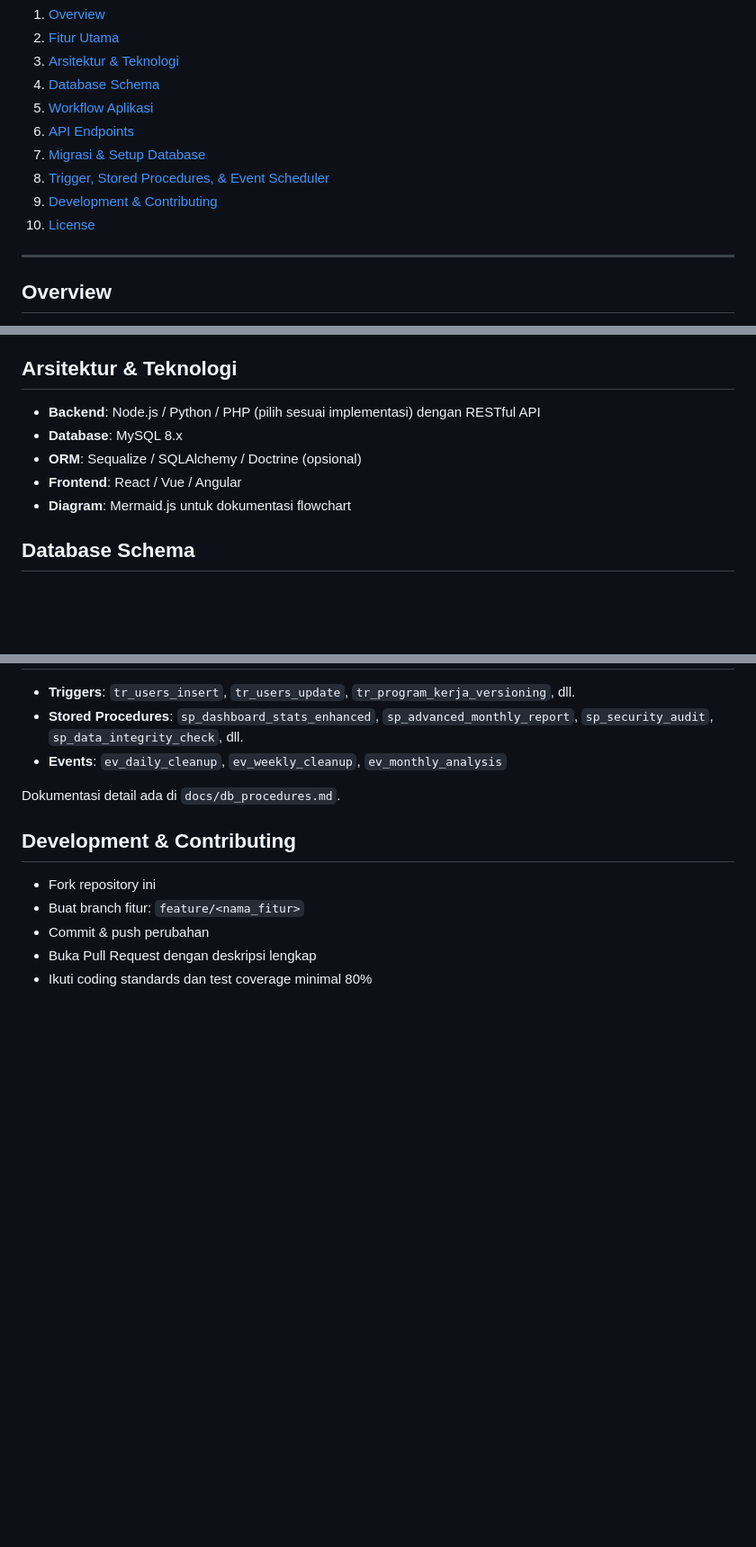
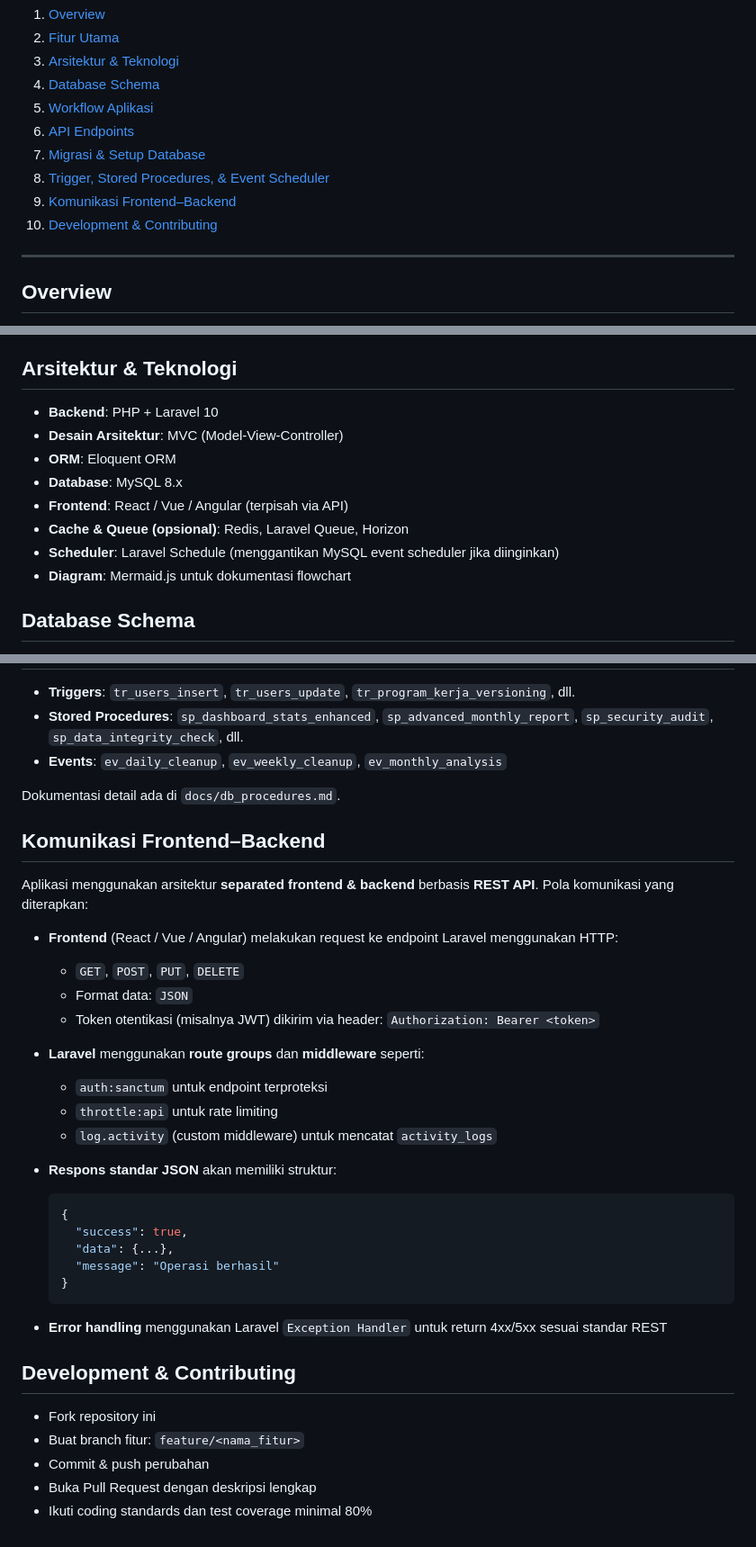
Before and after one commit to PIKR-Synergy/syncergy, a Markdown page: dev-note/README.md, 3 parts joined by grey strips. Shown at 90% size. GitHub-like rendering; blank space fills up the shorter version.

````diff
--- a/dev-note/README.md
+++ b/dev-note/README.md
@@ -14,8 +14,8 @@ Selamat datang di **PIK-R Synergy** versi 3.0! Dokumen ini ditujukan untuk devel
 6. [API Endpoints](#api-endpoints)
 7. [Migrasi & Setup Database](#migrasi--setup-database)
 8. [Trigger, Stored Procedures, & Event Scheduler](#trigger-stored-procedures--event-scheduler)
-9. [Development & Contributing](#development--contributing)
-10. [License](#license)
+9. [Komunikasi Frontend–Backend](#komunikasi-frontend--backend)
+10. [Development & Contributing](#development--contributing)
 
 ---
 
@@ -46,10 +46,13 @@ Sistem dibangun dengan arsitektur **backend API** terpisah dari frontend, memanf
 
 ## Arsitektur & Teknologi
 
-* **Backend**: Node.js / Python / PHP (pilih sesuai implementasi) dengan RESTful API
+* **Backend**: PHP + Laravel 10
+* **Desain Arsitektur**: MVC (Model-View-Controller)
+* **ORM**: Eloquent ORM
 * **Database**: MySQL 8.x
-* **ORM**: Sequalize / SQLAlchemy / Doctrine (opsional)
-* **Frontend**: React / Vue / Angular
+* **Frontend**: React / Vue / Angular (terpisah via API)
+* **Cache & Queue (opsional)**: Redis, Laravel Queue, Horizon
+* **Scheduler**: Laravel Schedule (menggantikan MySQL event scheduler jika diinginkan)
 * **Diagram**: Mermaid.js untuk dokumentasi flowchart
 
 ## Database Schema
@@ -278,6 +282,34 @@ Contoh REST API:
 
 Dokumentasi detail ada di `docs/db_procedures.md`.
 
+## Komunikasi Frontend–Backend
+
+Aplikasi menggunakan arsitektur **separated frontend & backend** berbasis **REST API**. Pola komunikasi yang diterapkan:
+
+* **Frontend** (React / Vue / Angular) melakukan request ke endpoint Laravel menggunakan HTTP:
+
+  * `GET`, `POST`, `PUT`, `DELETE`
+  * Format data: `JSON`
+  * Token otentikasi (misalnya JWT) dikirim via header: `Authorization: Bearer <token>`
+
+* **Laravel** menggunakan **route groups** dan **middleware** seperti:
+
+  * `auth:sanctum` untuk endpoint terproteksi
+  * `throttle:api` untuk rate limiting
+  * `log.activity` (custom middleware) untuk mencatat `activity_logs`
+
+* **Respons standar JSON** akan memiliki struktur:
+
+  ```json
+  {
+    "success": true,
+    "data": {...},
+    "message": "Operasi berhasil"
+  }
+  ```
+
+* **Error handling** menggunakan Laravel `Exception Handler` untuk return 4xx/5xx sesuai standar REST
+
 ## Development & Contributing
 
 * Fork repository ini
````
Also changed, not shown: other parts of dev-note/README.md (+1 -0 lines).
